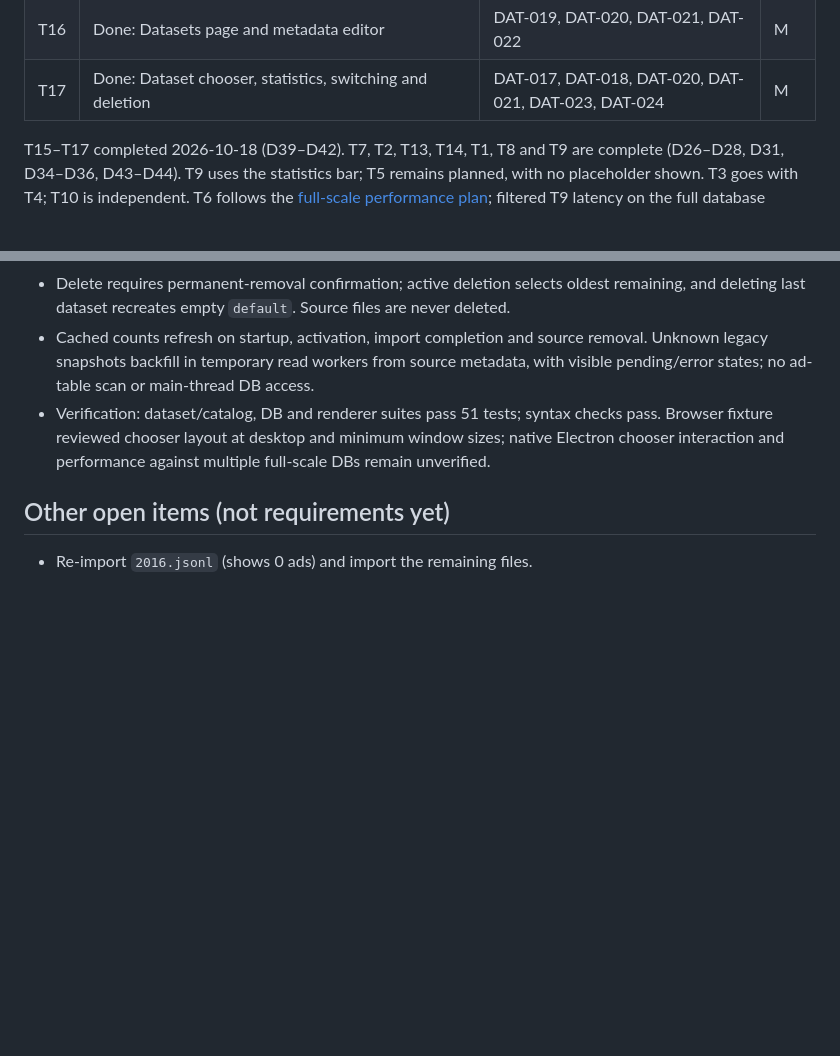
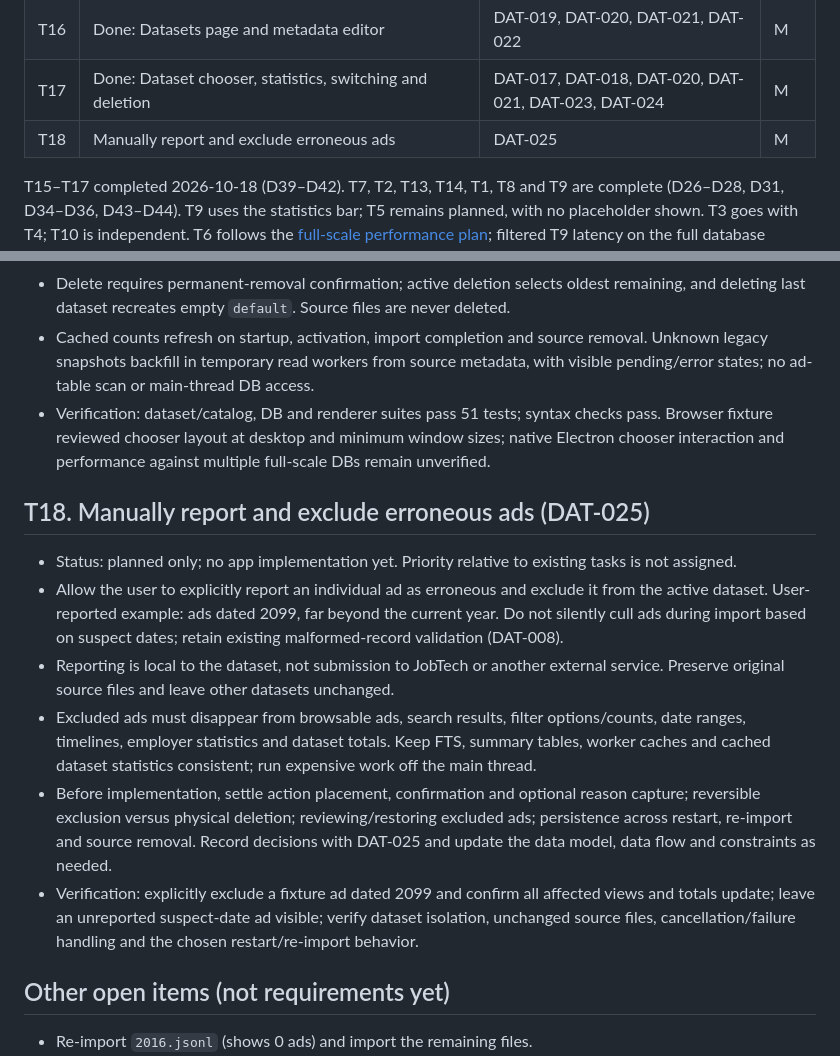
Before and after one commit to simonlovgren/ams-viewer, a Markdown page: docs/tasks.md, 2 parts joined by grey strips. Rendered like a GitHub page; blank space fills up the shorter version.

Commit message:
task: add manual flagging of incorrect ads to be removed from dataset

```diff
--- a/docs/tasks.md
+++ b/docs/tasks.md
@@ -21,6 +21,7 @@ Planned work that is specified but not started, plus active tasks. Each task lin
 | T15 | Done: Named dataset storage, lifecycle and existing-database migration | DAT-017, DAT-018, DAT-021, DAT-022 | L |
 | T16 | Done: Datasets page and metadata editor | DAT-019, DAT-020, DAT-021, DAT-022 | M |
 | T17 | Done: Dataset chooser, statistics, switching and deletion | DAT-017, DAT-018, DAT-020, DAT-021, DAT-023, DAT-024 | M |
+| T18 | Manually report and exclude erroneous ads | DAT-025 | M |
 
 T15–T17 completed 2026-10-18 (D39–D42). T7, T2, T13, T14, T1, T8 and T9 are complete (D26–D28, D31, D34–D36, D43–D44). T9 uses the statistics bar; T5 remains planned, with no placeholder shown. T3 goes with T4; T10 is independent. T6 follows the [full-scale performance plan](full-scale-performance-plan.md); filtered T9 latency on the full database remains unmeasured.
 
@@ -149,6 +150,14 @@ T15–T17 completed 2026-10-18 (D39–D42). T7, T2, T13, T14, T1, T8 and T9 are
 - Cached counts refresh on startup, activation, import completion and source removal. Unknown legacy snapshots backfill in temporary read workers from source metadata, with visible pending/error states; no ad-table scan or main-thread DB access.
 - Verification: dataset/catalog, DB and renderer suites pass 51 tests; syntax checks pass. Browser fixture reviewed chooser layout at desktop and minimum window sizes; native Electron chooser interaction and performance against multiple full-scale DBs remain unverified.
 
+## T18. Manually report and exclude erroneous ads (DAT-025)
+- Status: planned only; no app implementation yet. Priority relative to existing tasks is not assigned.
+- Allow the user to explicitly report an individual ad as erroneous and exclude it from the active dataset. User-reported example: ads dated 2099, far beyond the current year. Do not silently cull ads during import based on suspect dates; retain existing malformed-record validation (DAT-008).
+- Reporting is local to the dataset, not submission to JobTech or another external service. Preserve original source files and leave other datasets unchanged.
+- Excluded ads must disappear from browsable ads, search results, filter options/counts, date ranges, timelines, employer statistics and dataset totals. Keep FTS, summary tables, worker caches and cached dataset statistics consistent; run expensive work off the main thread.
+- Before implementation, settle action placement, confirmation and optional reason capture; reversible exclusion versus physical deletion; reviewing/restoring excluded ads; persistence across restart, re-import and source removal. Record decisions with DAT-025 and update the data model, data flow and constraints as needed.
+- Verification: explicitly exclude a fixture ad dated 2099 and confirm all affected views and totals update; leave an unreported suspect-date ad visible; verify dataset isolation, unchanged source files, cancellation/failure handling and the chosen restart/re-import behavior.
+
 ## Other open items (not requirements yet)
 - Re-import `2016.jsonl` (shows 0 ads) and import the remaining files.
 - Visual review of the recently added UI (chart, AND/OR button, resizable sidebar, zero-count styling, search chips).
```
Also changed, not shown: docs/developer-notes/project-state.md (+1 -0 lines), requirements/data.md (+1 -0 lines).
